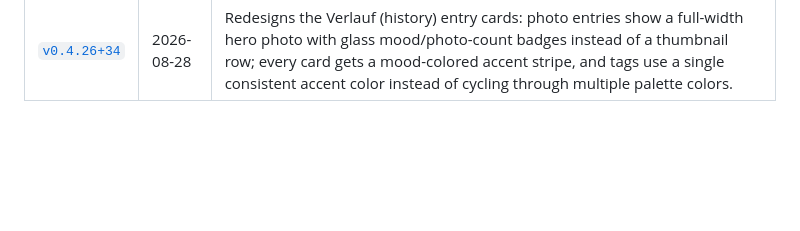
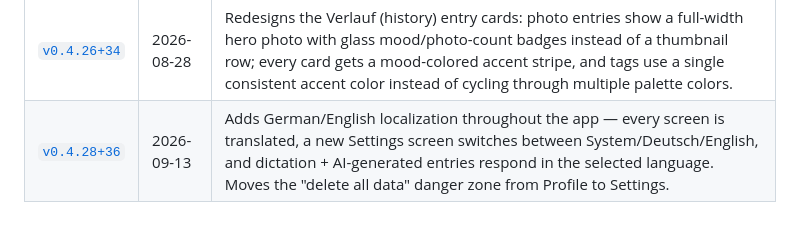
Before and after one commit to skroll-dev/diary, a Markdown page: doc/appstore/ANDROID_README.md, the part around the change. GitHub-like rendering; blank space fills up the shorter version.

Commit message:
Log v0.4.28+36 in GitHub Releases history
Co-Authored-By: Claude Sonnet 5 <noreply@anthropic.com>

```diff
--- a/doc/appstore/ANDROID_README.md
+++ b/doc/appstore/ANDROID_README.md
@@ -129,3 +129,4 @@ Release history:
 | [`v0.4.24+32`](https://github.com/skroll-dev/diary/releases/tag/v0.4.24%2B32) | 2026-08-25 | Adds photo attachments to diary entries — up to 10 photos per entry, added/reordered/deleted from the entry screen, with a photo strip on History cards and a read-only gallery in the entry detail view. Photos are resized and stripped of EXIF/GPS metadata server-side (new image-proxy backend service) before being stored, isolated per user. |
 | [`v0.4.25+33`](https://github.com/skroll-dev/diary/releases/tag/v0.4.25%2B33) | 2026-08-27 | Fixes the fullscreen photo viewer: pinch-to-zoom didn't work on Android (competed with the swipe-between-photos gesture) and double-tap-to-zoom wasn't implemented. Also removes the delete-photo confirmation popup and undo toast — deleting a photo is now instant. |
 | [`v0.4.26+34`](https://github.com/skroll-dev/diary/releases/tag/v0.4.26%2B34) | 2026-08-28 | Redesigns the Verlauf (history) entry cards: photo entries show a full-width hero photo with glass mood/photo-count badges instead of a thumbnail row; every card gets a mood-colored accent stripe, and tags use a single consistent accent color instead of cycling through multiple palette colors. |
+| [`v0.4.28+36`](https://github.com/skroll-dev/diary/releases/tag/v0.4.28%2B36) | 2026-09-13 | Adds German/English localization throughout the app — every screen is translated, a new Settings screen switches between System/Deutsch/English, and dictation + AI-generated entries respond in the selected language. Moves the "delete all data" danger zone from Profile to Settings. |
```
